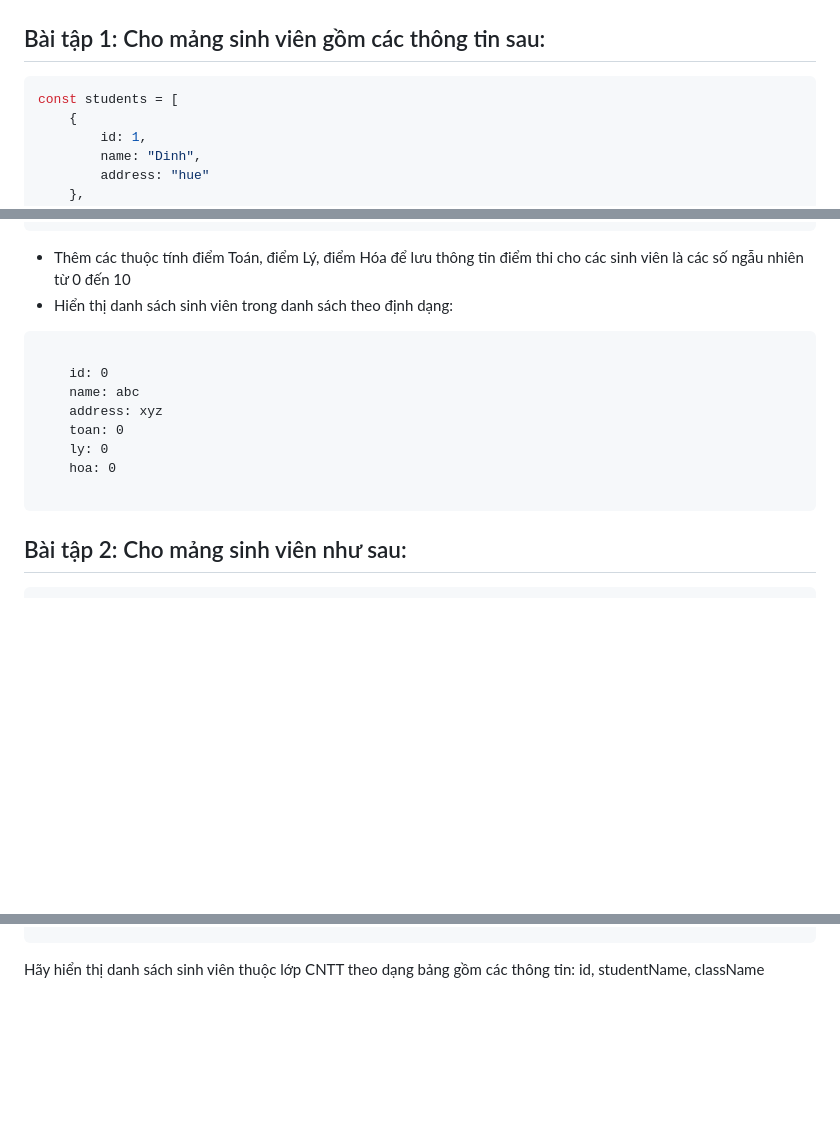
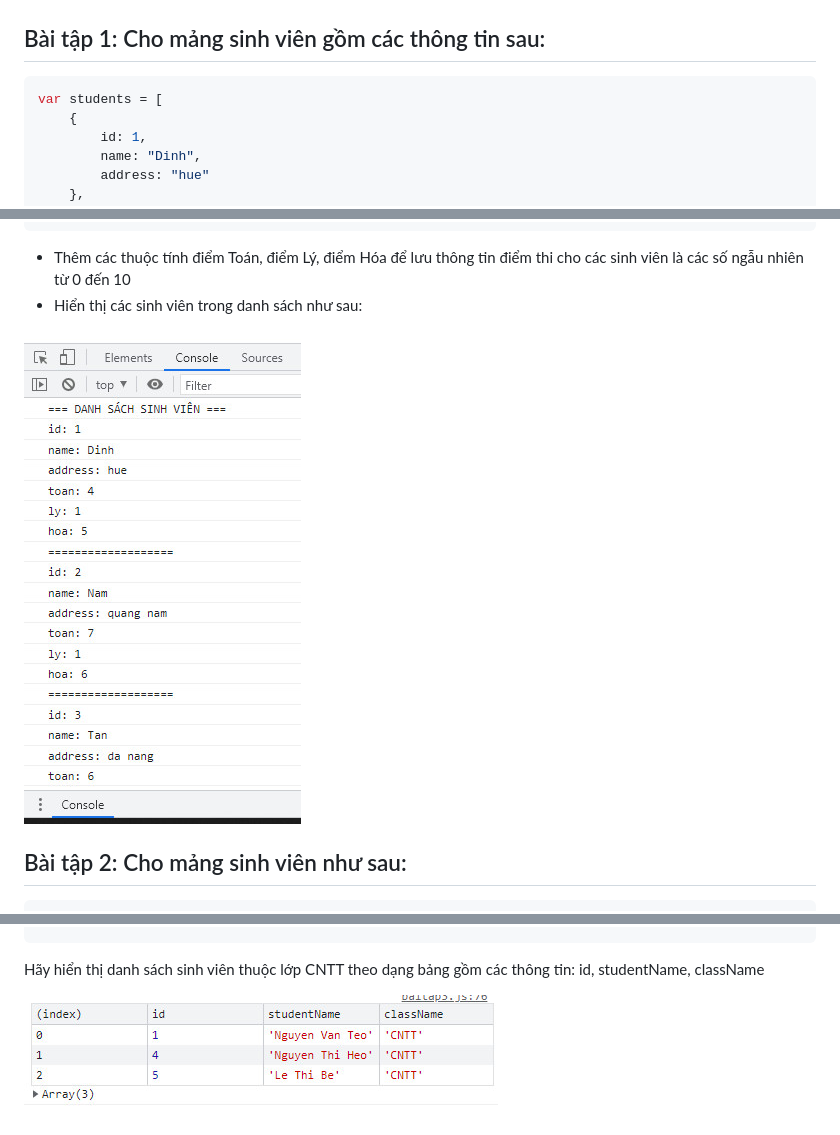
Before and after one commit to nvdinh185/js5, a Markdown page: README.md, 3 parts joined by grey strips. Rendered like a GitHub page; pictures changed too: image.jpg (added), image2.jpg (added); blank space fills up the shorter version.

````diff
--- a/README.md
+++ b/README.md
@@ -3,7 +3,7 @@
 ## Bài tập 1: Cho mảng sinh viên gồm các thông tin sau:
 
 ```js
-const students = [
+var students = [
     {
         id: 1,
         name: "Dinh",
@@ -43,18 +43,9 @@ const students = [
 ```
 
 - Thêm các thuộc tính điểm Toán, điểm Lý, điểm Hóa để lưu thông tin điểm thi cho các sinh viên là các số ngẫu nhiên từ 0 đến 10
-- Hiển thị danh sách sinh viên trong danh sách theo định dạng:
+- Hiển thị các sinh viên trong danh sách như sau:
 
-```html
-
-    id: 0
-    name: abc
-    address: xyz
-    toan: 0
-    ly: 0
-    hoa: 0
-
-```
+![alt text](image.jpg)
 
 ## Bài tập 2: Cho mảng sinh viên như sau:
 
@@ -193,3 +184,5 @@ const classList = [
 ```
 
 Hãy hiển thị danh sách sinh viên thuộc lớp CNTT theo dạng bảng gồm các thông tin: id, studentName, className
+
+![alt text](image2.jpg)
````
Also changed, not shown: other parts of README.md (+2 -2 lines), 2 other files.
